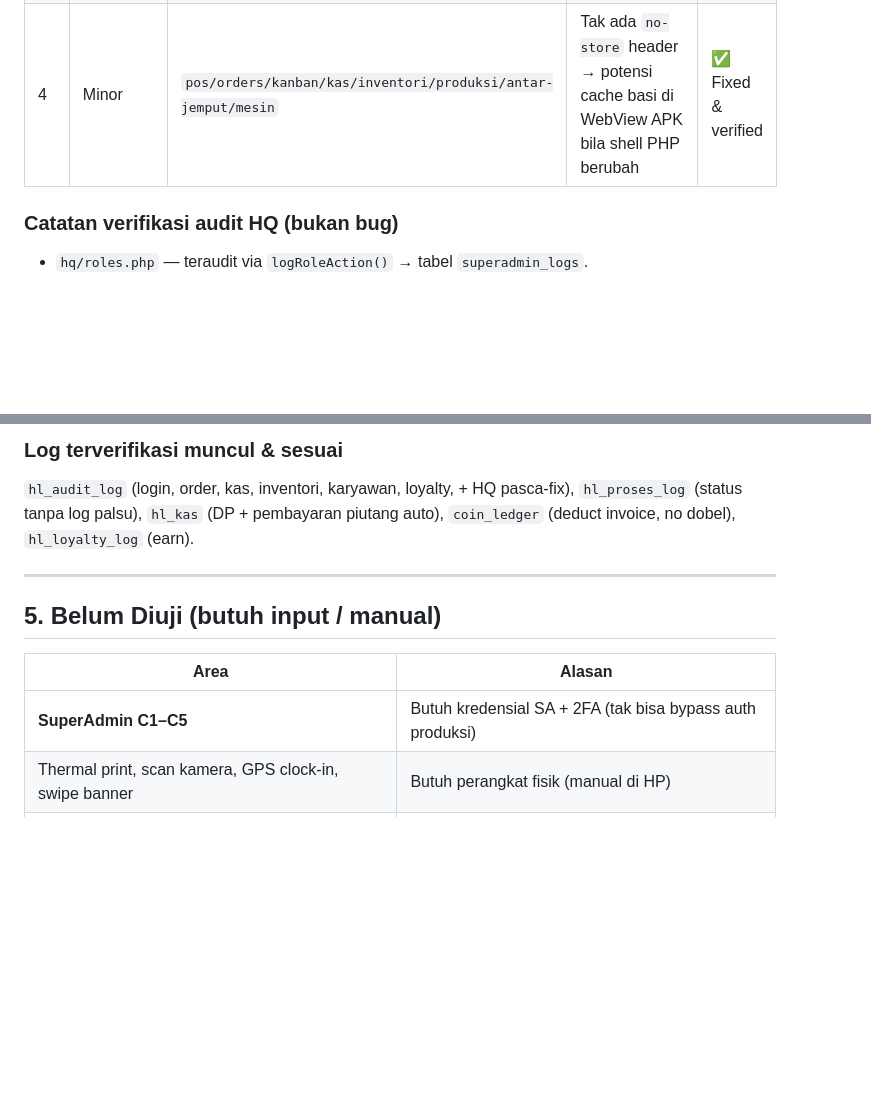
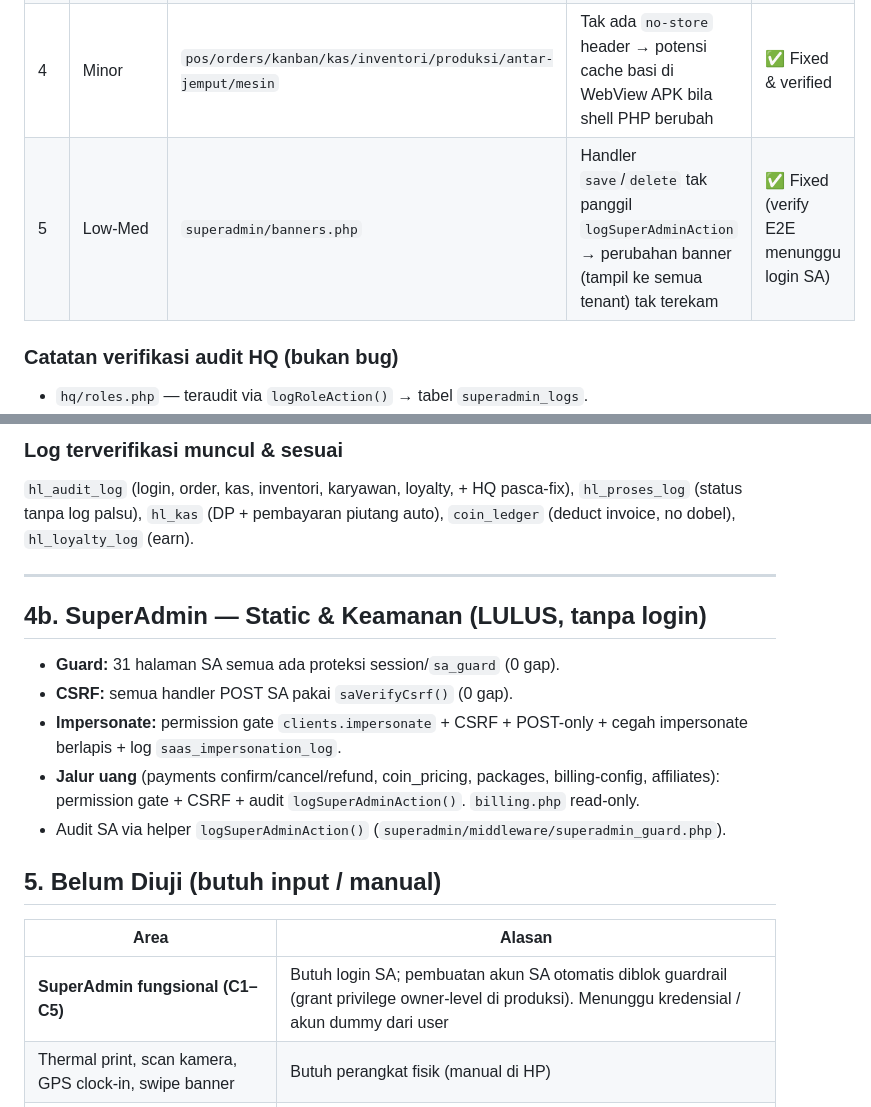
Before and after one commit to ignatiusrizk/harpy-lamasy, a Markdown page: docs/qa/2026-07-03-deep-qa-report.md, 2 parts joined by grey strips. Drawn GitHub-style; blank space fills up the shorter version.

Commit message:
docs(qa): tambah bagian SuperAdmin (static+keamanan LULUS) + temuan #5 banners audit ke laporan
Co-Authored-By: Claude Opus 4.8 <noreply@anthropic.com>

```diff
--- a/docs/qa/2026-07-03-deep-qa-report.md
+++ b/docs/qa/2026-07-03-deep-qa-report.md
@@ -25,6 +25,7 @@
 | 2b | Medium | `hq/supplier.php`, `hq/promo.php`, `hq/pelanggan.php`, `hq/struk.php` | Handler tulis tak pernah memanggil `logAudit` sama sekali → aksi tak terekam | ✅ Fixed & verified |
 | 3 | Low | `select-outlet.php` | POST ganti outlet tanpa proteksi CSRF (validasi kepemilikan sudah ada, jadi risiko kecil) | ✅ Fixed & verified |
 | 4 | Minor | `pos/orders/kanban/kas/inventori/produksi/antar-jemput/mesin` | Tak ada `no-store` header → potensi cache basi di WebView APK bila shell PHP berubah | ✅ Fixed & verified |
+| 5 | Low-Med | `superadmin/banners.php` | Handler `save`/`delete` tak panggil `logSuperAdminAction` → perubahan banner (tampil ke semua tenant) tak terekam | ✅ Fixed (verify E2E menunggu login SA) |
 
 ### Catatan verifikasi audit HQ (bukan bug)
 - `hq/roles.php` — teraudit via `logRoleAction()` → tabel `superadmin_logs`.
@@ -75,11 +76,19 @@
 
 ---
 
+## 4b. SuperAdmin — Static & Keamanan (LULUS, tanpa login)
+
+- **Guard:** 31 halaman SA semua ada proteksi session/`sa_guard` (0 gap).
+- **CSRF:** semua handler POST SA pakai `saVerifyCsrf()` (0 gap).
+- **Impersonate:** permission gate `clients.impersonate` + CSRF + POST-only + cegah impersonate berlapis + log `saas_impersonation_log`.
+- **Jalur uang** (payments confirm/cancel/refund, coin_pricing, packages, billing-config, affiliates): permission gate + CSRF + audit `logSuperAdminAction()`. `billing.php` read-only.
+- Audit SA via helper `logSuperAdminAction()` (`superadmin/middleware/superadmin_guard.php`).
+
 ## 5. Belum Diuji (butuh input / manual)
 
 | Area | Alasan |
 |------|--------|
-| **SuperAdmin C1–C5** | Butuh kredensial SA + 2FA (tak bisa bypass auth produksi) |
+| **SuperAdmin fungsional (C1–C5)** | Butuh login SA; pembuatan akun SA otomatis diblok guardrail (grant privilege owner-level di produksi). Menunggu kredensial / akun dummy dari user |
 | Thermal print, scan kamera, GPS clock-in, swipe banner | Butuh perangkat fisik (manual di HP) |
 | Referral E2E, notif email/push, checklist submission wajib-foto | Butuh setup kompleks (2 pelanggan+kode / cron / foto device) |
 
```
